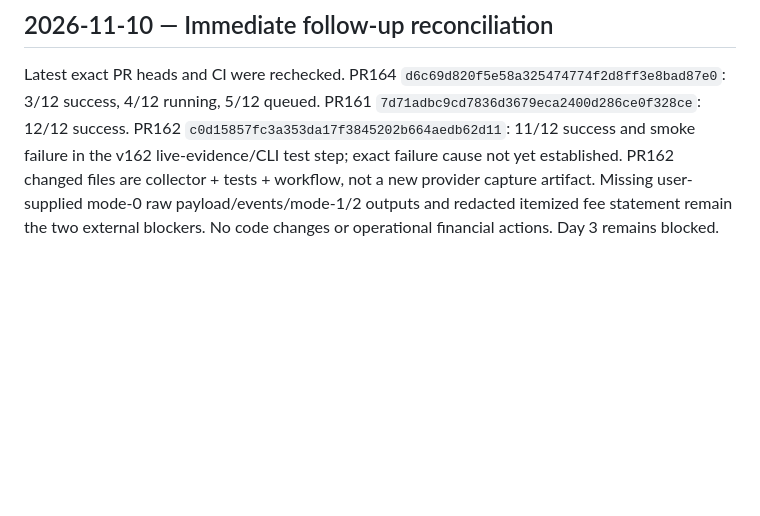
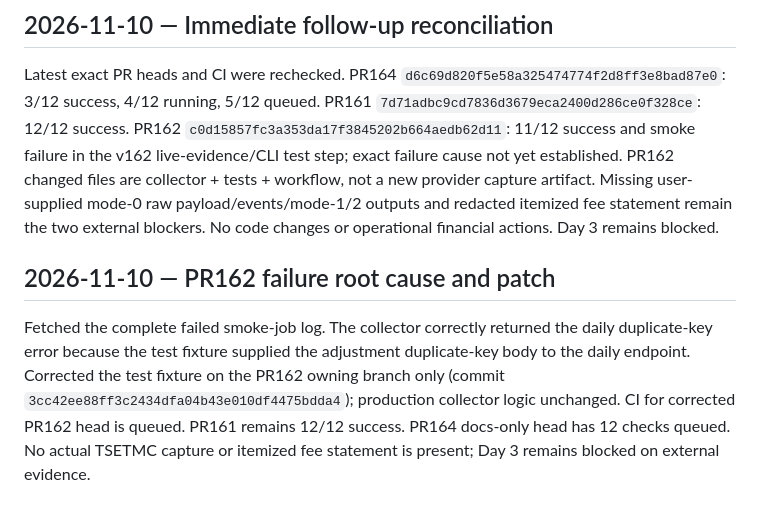
Before and after one commit to Raminhashemi1/sahamban, a Markdown page: PROJECT-CONTINUITY.md, the part around the change. Rendered like a GitHub page; blank space fills up the shorter version.

Commit message:
docs: record PR162 smoke diagnosis and fixture correction

```diff
--- a/PROJECT-CONTINUITY.md
+++ b/PROJECT-CONTINUITY.md
@@ -351,3 +351,7 @@ Append a new dated entry below at the end of every work session:
 
 ## 2026-11-10 — Immediate follow-up reconciliation
 Latest exact PR heads and CI were rechecked. PR164 `d6c69d820f5e58a325474774f2d8ff3e8bad87e0`: 3/12 success, 4/12 running, 5/12 queued. PR161 `7d71adbc9cd7836d3679eca2400d286ce0f328ce`: 12/12 success. PR162 `c0d15857fc3a353da17f3845202b664aedb62d11`: 11/12 success and smoke failure in the v162 live-evidence/CLI test step; exact failure cause not yet established. PR162 changed files are collector + tests + workflow, not a new provider capture artifact. Missing user-supplied mode-0 raw payload/events/mode-1/2 outputs and redacted itemized fee statement remain the two external blockers. No code changes or operational financial actions. Day 3 remains blocked.
+
+
+## 2026-11-10 — PR162 failure root cause and patch
+Fetched the complete failed smoke-job log. The collector correctly returned the daily duplicate-key error because the test fixture supplied the adjustment duplicate-key body to the daily endpoint. Corrected the test fixture on the PR162 owning branch only (commit `3cc42ee88ff3c2434dfa04b43e010df4475bdda4`); production collector logic unchanged. CI for corrected PR162 head is queued. PR161 remains 12/12 success. PR164 docs-only head has 12 checks queued. No actual TSETMC capture or itemized fee statement is present; Day 3 remains blocked on external evidence.
```
